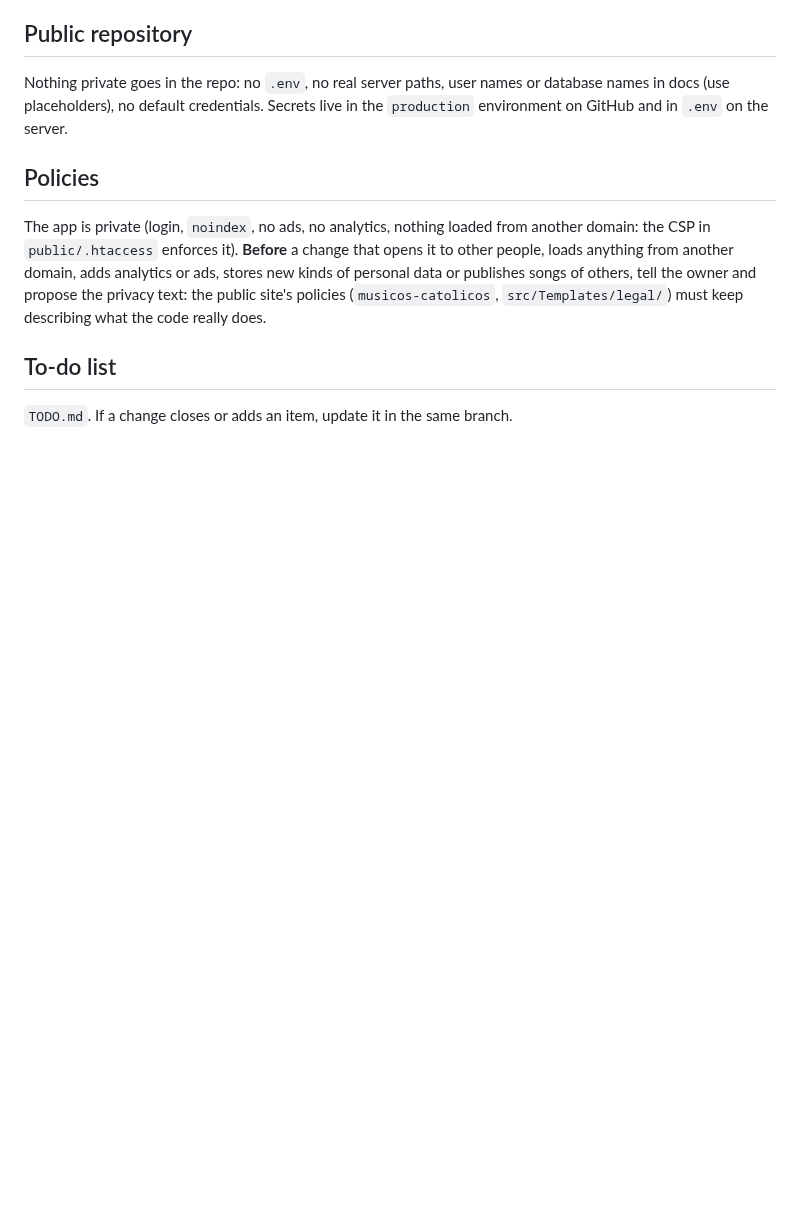
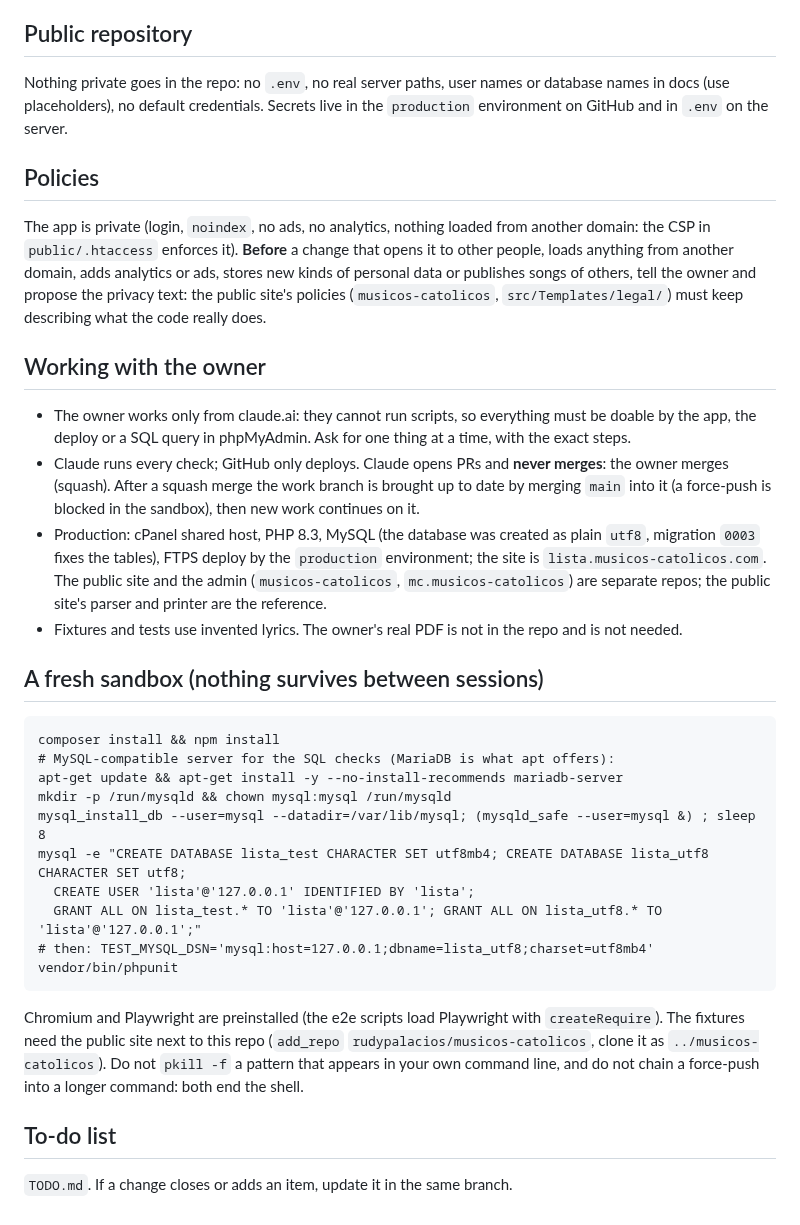
Before and after one commit to rudypalacios/lista.musicos-catolicos.com, a Markdown page: CLAUDE.md, the part around the change. Rendered like a GitHub page; blank space fills up the shorter version.

````diff
--- a/CLAUDE.md
+++ b/CLAUDE.md
@@ -102,6 +102,38 @@ personal data or publishes songs of others, tell the owner and propose the priva
 public site's policies (`musicos-catolicos`, `src/Templates/legal/`) must keep describing what
 the code really does.
 
+## Working with the owner
+
+- The owner works only from claude.ai: they cannot run scripts, so everything must be doable by the
+  app, the deploy or a SQL query in phpMyAdmin. Ask for one thing at a time, with the exact steps.
+- Claude runs every check; GitHub only deploys. Claude opens PRs and **never merges**: the owner merges
+  (squash). After a squash merge the work branch is brought up to date by merging `main` into it
+  (a force-push is blocked in the sandbox), then new work continues on it.
+- Production: cPanel shared host, PHP 8.3, MySQL (the database was created as plain `utf8`, migration
+  `0003` fixes the tables), FTPS deploy by the `production` environment; the site is
+  `lista.musicos-catolicos.com`. The public site and the admin (`musicos-catolicos`,
+  `mc.musicos-catolicos`) are separate repos; the public site's parser and printer are the reference.
+- Fixtures and tests use invented lyrics. The owner's real PDF is not in the repo and is not needed.
+
+## A fresh sandbox (nothing survives between sessions)
+
+```
+composer install && npm install
+# MySQL-compatible server for the SQL checks (MariaDB is what apt offers):
+apt-get update && apt-get install -y --no-install-recommends mariadb-server
+mkdir -p /run/mysqld && chown mysql:mysql /run/mysqld
+mysql_install_db --user=mysql --datadir=/var/lib/mysql; (mysqld_safe --user=mysql &) ; sleep 8
+mysql -e "CREATE DATABASE lista_test CHARACTER SET utf8mb4; CREATE DATABASE lista_utf8 CHARACTER SET utf8;
+  CREATE USER 'lista'@'127.0.0.1' IDENTIFIED BY 'lista';
+  GRANT ALL ON lista_test.* TO 'lista'@'127.0.0.1'; GRANT ALL ON lista_utf8.* TO 'lista'@'127.0.0.1';"
+# then: TEST_MYSQL_DSN='mysql:host=127.0.0.1;dbname=lista_utf8;charset=utf8mb4' vendor/bin/phpunit
+```
+
+Chromium and Playwright are preinstalled (the e2e scripts load Playwright with `createRequire`). The
+fixtures need the public site next to this repo (`add_repo` `rudypalacios/musicos-catolicos`, clone it as
+`../musicos-catolicos`). Do not `pkill -f` a pattern that appears in your own command line, and do not
+chain a force-push into a longer command: both end the shell.
+
 ## To-do list
 
 `TODO.md`. If a change closes or adds an item, update it in the same branch.
````
Also changed, not shown: TODO.md (+67 -31 lines).
